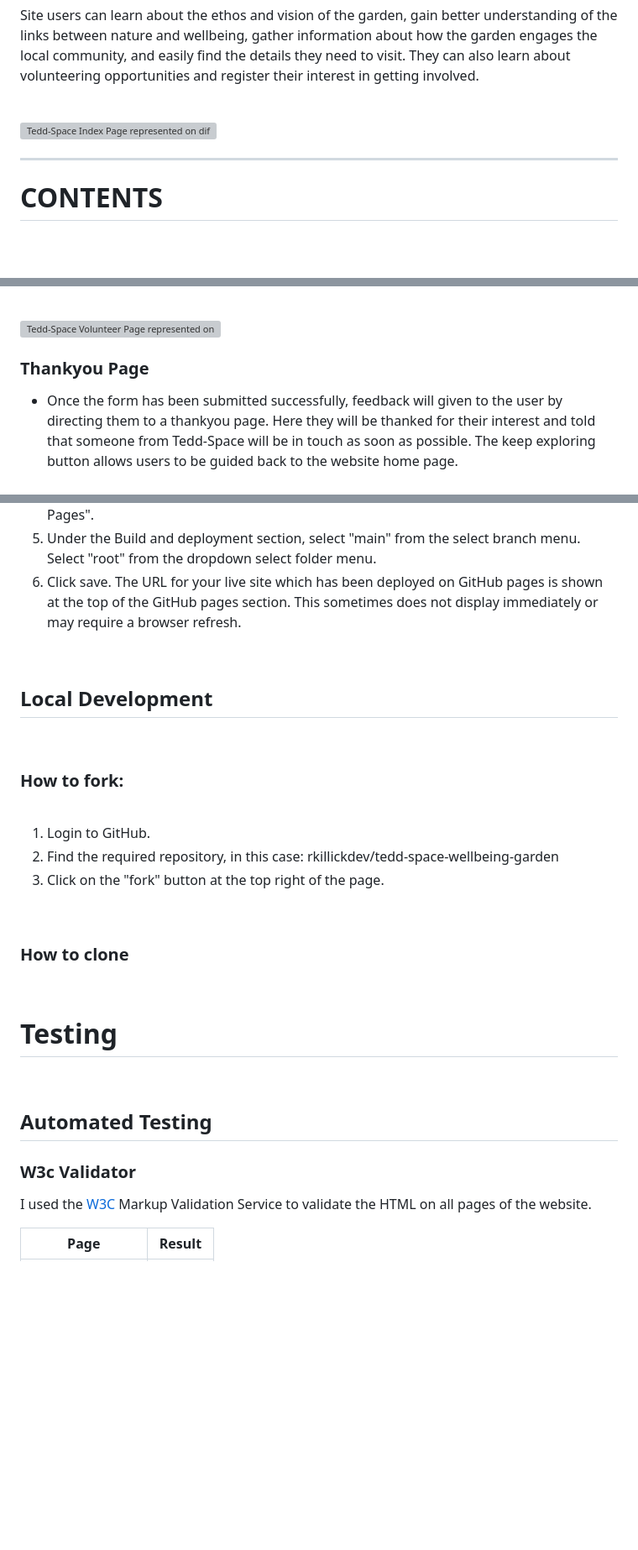
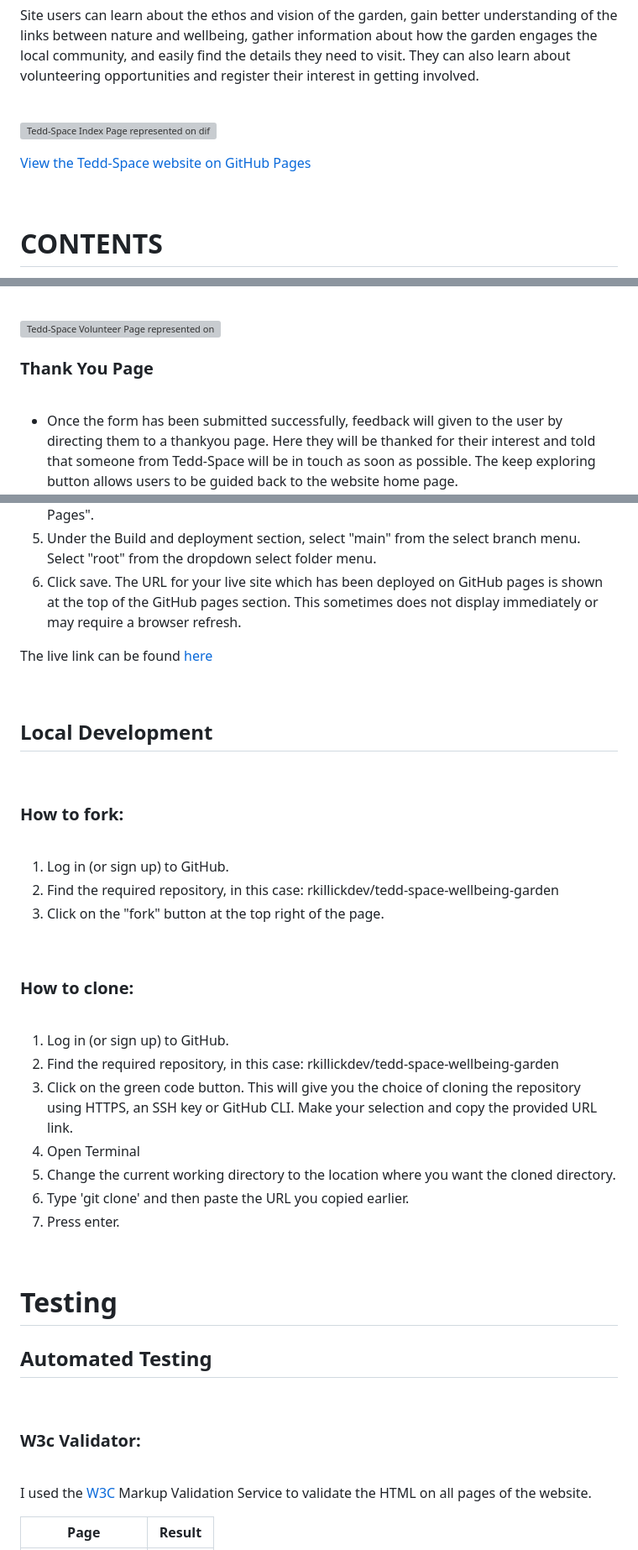
Before and after one commit to rkillickdev/tedd-space-wellbeing-garden, a Markdown page: README.md, 3 parts joined by grey strips. Shown: that part at 84% size. Drawn GitHub-style; blank space fills up the shorter version; grey boxes are pictures that could not be loaded.

```diff
--- a/README.md
+++ b/README.md
@@ -11,7 +11,10 @@ Site users can learn about the ethos and vision of the garden, gain better under
 <br>
 
 ![Tedd-Space Index Page represented on different devices](docs/snapshots/tedd-space-index-am-i-responsive.png)
-___
+
+[View the Tedd-Space website on GitHub Pages](https://rkillickdev.github.io/tedd-space-wellbeing-garden/)
+
+<br>
 
 # **CONTENTS**
 
@@ -265,7 +260,9 @@ ___
 
 ![Tedd-Space Volunteer Page represented on different devices](docs/snapshots/tedd-space-volunteer-am-i-responsive.png)
 
-### **Thankyou Page**
+### **Thank You Page**
+
+<br>
 
 * Once the form has been submitted successfully, feedback will given to the user by directing them to a thankyou page.  Here they will be thanked for their interest and told that someone from Tedd-Space will be in touch as soon as possible.  The keep exploring button allows users to be guided back to the website home page.
 
@@ -422,6 +421,8 @@ The live website has been deployed using GitHub Pages, following the steps below
 5. Under the Build and deployment section, select "main" from the select branch menu.  Select "root" from the dropdown select folder menu.
 6. Click save.  The URL for your live site which has been deployed on GitHub pages is shown at the top of the GitHub pages section.  This sometimes does not display immediately or may require a browser refresh.
 
+The live link can be found [here](https://rkillickdev.github.io/tedd-space-wellbeing-garden/)
+
 <br>
 
 ## **Local Development**
@@ -432,23 +433,35 @@ The live website has been deployed using GitHub Pages, following the steps below
 
 <br>
 
-1. Login to GitHub.
+1. Log in (or sign up) to GitHub.
 2. Find the required repository, in this case: rkillickdev/tedd-space-wellbeing-garden
 3. Click on the "fork" button at the top right of the page.
 
 <br>
 
-### **How to clone**
+### **How to clone:**
+
+<br>
+
+1. Log in (or sign up) to GitHub.
+2. Find the required repository, in this case: rkillickdev/tedd-space-wellbeing-garden
+3. Click on the green code button.  This will give you the choice of cloning the repository using HTTPS, an SSH key or GitHub CLI.  Make your selection and copy the provided URL link.
+4. Open Terminal
+5. Change the current working directory to the location where you want the cloned directory.
+6. Type 'git clone' and then paste the URL you copied earlier.
+7. Press enter.
 
 <br>
 
 # **Testing**
 
+## **Automated Testing**
+
 <br>
 
-## **Automated Testing**
+### **W3c Validator:**
 
-### **W3c Validator**
+<br>
 
 I used the [W3C](https://validator.w3.org/) Markup Validation Service to validate the HTML on all pages of the website.
 
```
Also changed, not shown: other parts of README.md (+34 -24 lines).
